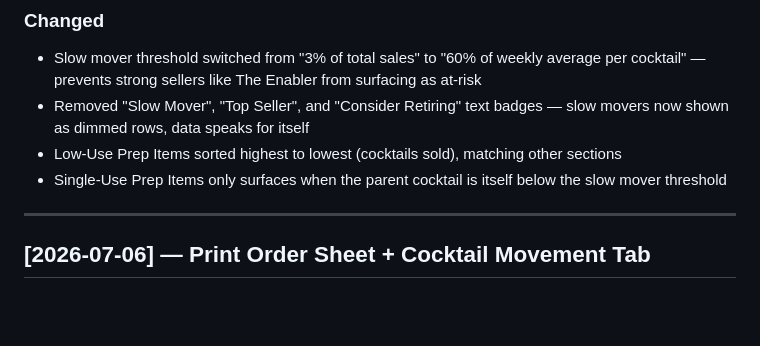
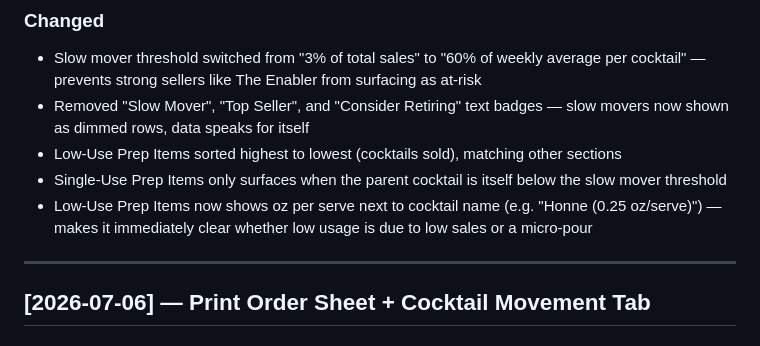
Before and after one commit to nickcampisano-max/Bar-Par-Calculator, a Markdown page: CHANGELOG.md, the part around the change. GitHub-like rendering; blank space fills up the shorter version.

```diff
--- a/CHANGELOG.md
+++ b/CHANGELOG.md
@@ -12,6 +12,7 @@ Format: newest entries at the top.
 - Removed "Slow Mover", "Top Seller", and "Consider Retiring" text badges — slow movers now shown as dimmed rows, data speaks for itself
 - Low-Use Prep Items sorted highest to lowest (cocktails sold), matching other sections
 - Single-Use Prep Items only surfaces when the parent cocktail is itself below the slow mover threshold
+- Low-Use Prep Items now shows oz per serve next to cocktail name (e.g. "Honne (0.25 oz/serve)") — makes it immediately clear whether low usage is due to low sales or a micro-pour
 
 ---
 
```
